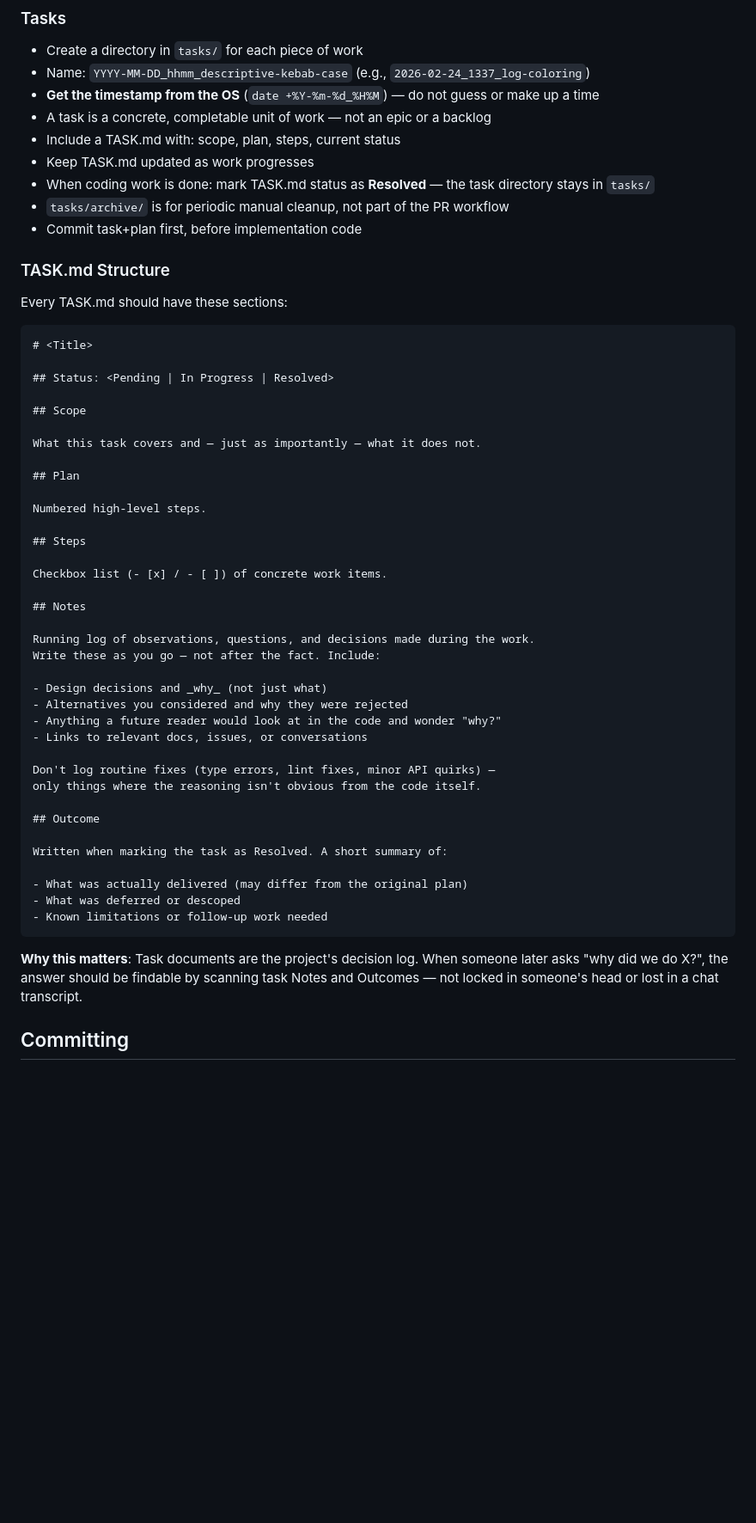
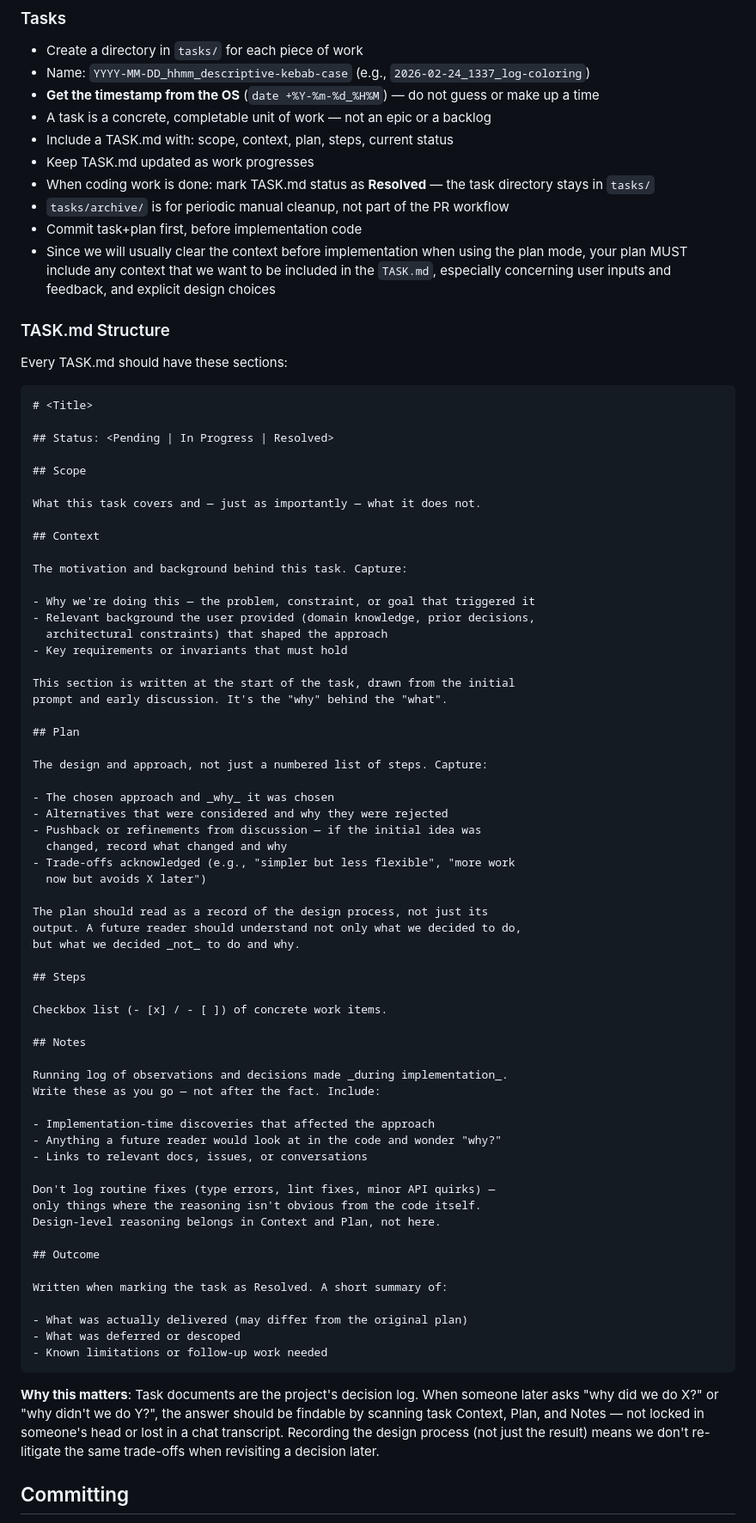
Before and after one commit to TimBeyer/clawctl, a Markdown page: CLAUDE.md, the part around the change. Shown at 86% size. Rendered like a GitHub page; blank space fills up the shorter version.

Commit message:
docs: expand TASK.md structure and plan mode handover guidance
Add Context section to TASK.md template. Expand Plan section to
require design rationale (alternatives, trade-offs, rejected
approaches) rather than just implementation steps. Clarify that
Notes are for implementation-time discoveries, not design decisions.

Add explicit guidance that plan mode plans must include all context
needed for the TASK.md, since context is cleared before implementation.

Co-Authored-By: Claude Opus 4.6 (1M context) <noreply@anthropic.com>

````diff
--- a/CLAUDE.md
+++ b/CLAUDE.md
@@ -132,11 +132,14 @@ clawctl-dev create --config ./vm-bootstrap.json
 - Name: `YYYY-MM-DD_hhmm_descriptive-kebab-case` (e.g., `2026-02-24_1337_log-coloring`)
 - **Get the timestamp from the OS** (`date +%Y-%m-%d_%H%M`) — do not guess or make up a time
 - A task is a concrete, completable unit of work — not an epic or a backlog
-- Include a TASK.md with: scope, plan, steps, current status
+- Include a TASK.md with: scope, context, plan, steps, current status
 - Keep TASK.md updated as work progresses
 - When coding work is done: mark TASK.md status as **Resolved** — the task directory stays in `tasks/`
 - `tasks/archive/` is for periodic manual cleanup, not part of the PR workflow
 - Commit task+plan first, before implementation code
+- Since we will usually clear the context before implementation when using the plan mode,
+  your plan MUST include any context that we want to be included in the `TASK.md`,
+  especially concerning user inputs and feedback, and explicit design choices
 
 ### TASK.md Structure
 
@@ -151,9 +154,32 @@ Every TASK.md should have these sections:
 
 What this task covers and — just as importantly — what it does not.
 
+## Context
+
+The motivation and background behind this task. Capture:
+
+- Why we're doing this — the problem, constraint, or goal that triggered it
+- Relevant background the user provided (domain knowledge, prior decisions,
+  architectural constraints) that shaped the approach
+- Key requirements or invariants that must hold
+
+This section is written at the start of the task, drawn from the initial
+prompt and early discussion. It's the "why" behind the "what".
+
 ## Plan
 
-Numbered high-level steps.
+The design and approach, not just a numbered list of steps. Capture:
+
+- The chosen approach and _why_ it was chosen
+- Alternatives that were considered and why they were rejected
+- Pushback or refinements from discussion — if the initial idea was
+  changed, record what changed and why
+- Trade-offs acknowledged (e.g., "simpler but less flexible", "more work
+  now but avoids X later")
+
+The plan should read as a record of the design process, not just its
+output. A future reader should understand not only what we decided to do,
+but what we decided _not_ to do and why.
 
 ## Steps
 
@@ -161,16 +187,16 @@ Checkbox list (- [x] / - [ ]) of concrete work items.
 
 ## Notes
 
-Running log of observations, questions, and decisions made during the work.
+Running log of observations and decisions made _during implementation_.
 Write these as you go — not after the fact. Include:
 
-- Design decisions and _why_ (not just what)
-- Alternatives you considered and why they were rejected
+- Implementation-time discoveries that affected the approach
 - Anything a future reader would look at in the code and wonder "why?"
 - Links to relevant docs, issues, or conversations
 
 Don't log routine fixes (type errors, lint fixes, minor API quirks) —
 only things where the reasoning isn't obvious from the code itself.
+Design-level reasoning belongs in Context and Plan, not here.
 
 ## Outcome
 
@@ -182,9 +208,11 @@ Written when marking the task as Resolved. A short summary of:
 ```
 
 **Why this matters**: Task documents are the project's decision log. When
-someone later asks "why did we do X?", the answer should be findable by
-scanning task Notes and Outcomes — not locked in someone's head or lost
-in a chat transcript.
+someone later asks "why did we do X?" or "why didn't we do Y?", the
+answer should be findable by scanning task Context, Plan, and Notes —
+not locked in someone's head or lost in a chat transcript. Recording
+the design process (not just the result) means we don't re-litigate
+the same trade-offs when revisiting a decision later.
 
 ## Committing
 
````
